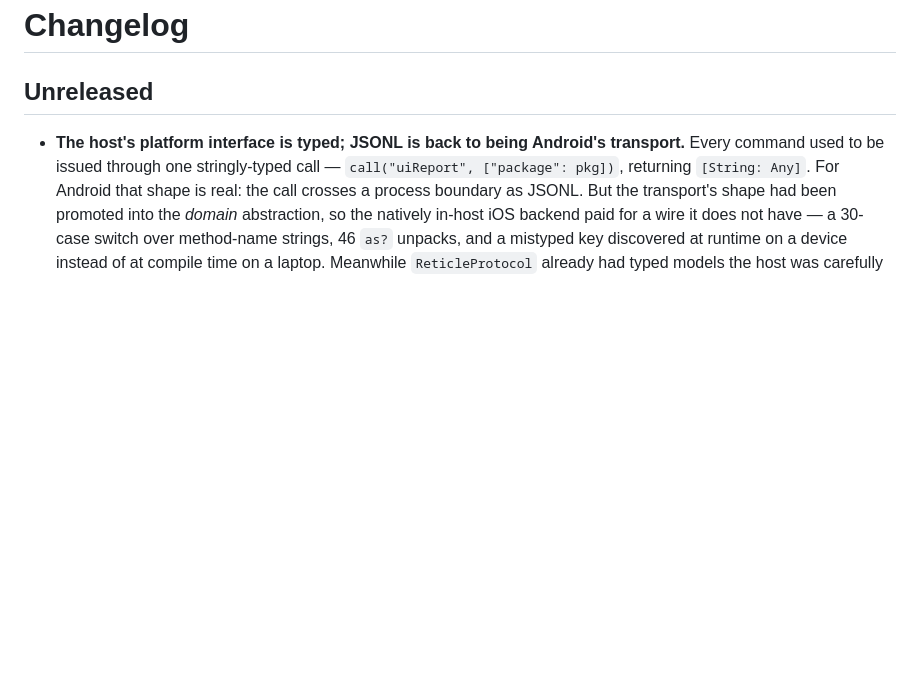
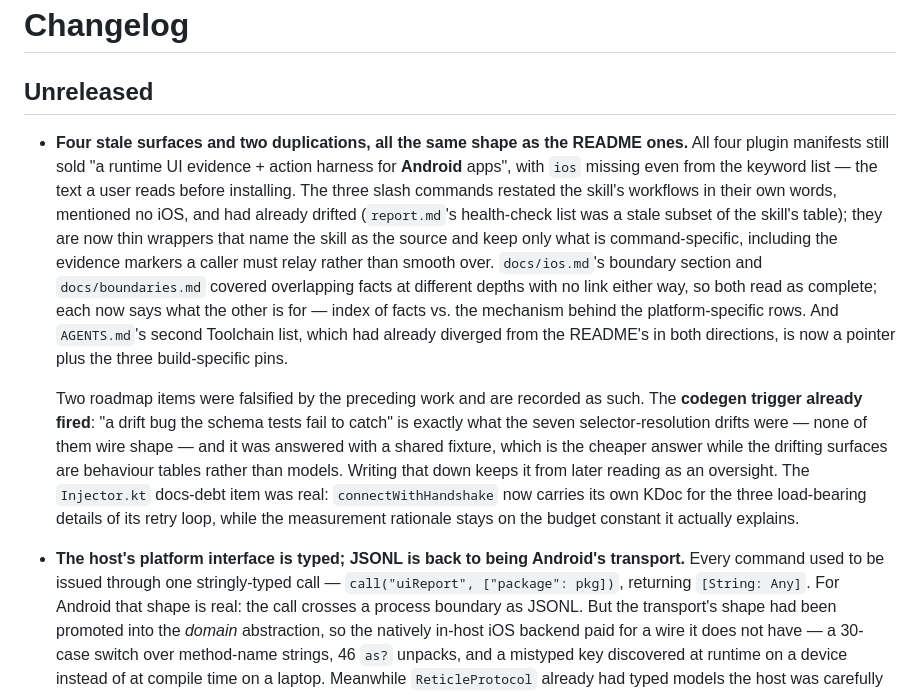
Before and after one commit to KQAR/Reticle, a Markdown page: CHANGELOG.md, the part around the change. Rendered like a GitHub page; blank space fills up the shorter version.

Commit message:
docs(changelog): log the stale-surface and duplication cleanup
Co-Authored-By: Claude Opus 5 (1M context) <noreply@anthropic.com>

```diff
--- a/CHANGELOG.md
+++ b/CHANGELOG.md
@@ -1,6 +1,31 @@
 # Changelog
 
 ## Unreleased
+
+- **Four stale surfaces and two duplications, all the same shape as the README
+  ones.** All four plugin manifests still sold "a runtime UI evidence + action
+  harness for **Android** apps", with `ios` missing even from the keyword list —
+  the text a user reads before installing. The three slash commands restated the
+  skill's workflows in their own words, mentioned no iOS, and had already drifted
+  (`report.md`'s health-check list was a stale subset of the skill's table); they
+  are now thin wrappers that name the skill as the source and keep only what is
+  command-specific, including the evidence markers a caller must relay rather than
+  smooth over. `docs/ios.md`'s boundary section and `docs/boundaries.md` covered
+  overlapping facts at different depths with no link either way, so both read as
+  complete; each now says what the other is for — index of facts vs. the mechanism
+  behind the platform-specific rows. And `AGENTS.md`'s second Toolchain list, which
+  had already diverged from the README's in both directions, is now a pointer plus
+  the three build-specific pins.
+
+  Two roadmap items were falsified by the preceding work and are recorded as such.
+  The **codegen trigger already fired**: "a drift bug the schema tests fail to
+  catch" is exactly what the seven selector-resolution drifts were — none of them
+  wire shape — and it was answered with a shared fixture, which is the cheaper
+  answer while the drifting surfaces are behaviour tables rather than models.
+  Writing that down keeps it from later reading as an oversight. The
+  `Injector.kt` docs-debt item was real: `connectWithHandshake` now carries its own
+  KDoc for the three load-bearing details of its retry loop, while the measurement
+  rationale stays on the budget constant it actually explains.
 
 - **The host's platform interface is typed; JSONL is back to being Android's
   transport.** Every command used to be issued through one stringly-typed call —
```
